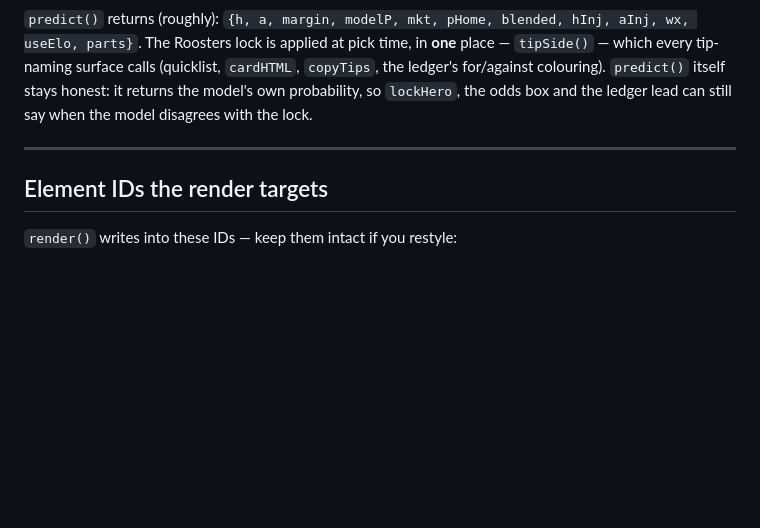
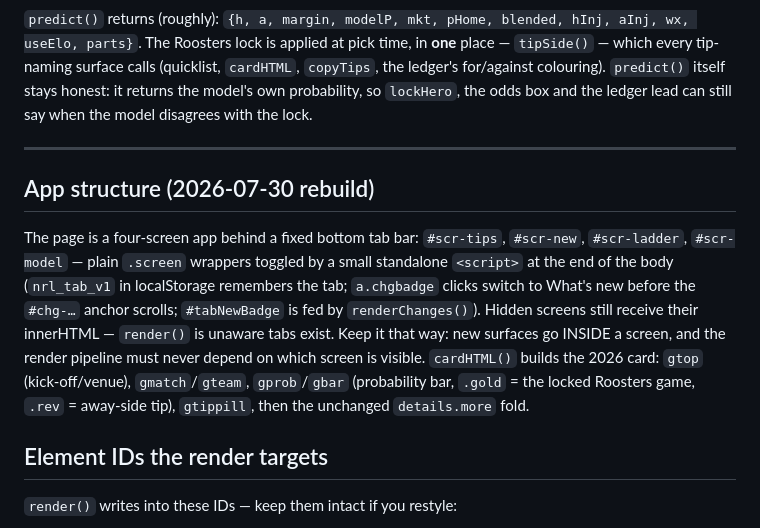
Before and after one commit to s1l3ncy/nrl-tipping, a Markdown page: docs/FRONTEND.md, the part around the change. GitHub-like rendering; blank space fills up the shorter version.

```diff
--- a/docs/FRONTEND.md
+++ b/docs/FRONTEND.md
@@ -73,6 +73,19 @@ when the model disagrees with the lock.
 
 ---
 
+## App structure (2026-07-30 rebuild)
+
+The page is a four-screen app behind a fixed bottom tab bar: `#scr-tips`,
+`#scr-new`, `#scr-ladder`, `#scr-model` — plain `.screen` wrappers toggled by a
+small standalone `<script>` at the end of the body (`nrl_tab_v1` in localStorage
+remembers the tab; `a.chgbadge` clicks switch to What's new before the `#chg-…`
+anchor scrolls; `#tabNewBadge` is fed by `renderChanges()`). Hidden screens still
+receive their innerHTML — `render()` is unaware tabs exist. Keep it that way: new
+surfaces go INSIDE a screen, and the render pipeline must never depend on which
+screen is visible. `cardHTML()` builds the 2026 card: `gtop` (kick-off/venue),
+`gmatch`/`gteam`, `gprob`/`gbar` (probability bar, `.gold` = the locked Roosters
+game, `.rev` = away-side tip), `gtippill`, then the unchanged `details.more` fold.
+
 ## Element IDs the render targets
 
 `render()` writes into these IDs — keep them intact if you restyle:
```
Also changed, not shown: docs/CHANGELOG.md (+34 -0 lines).
